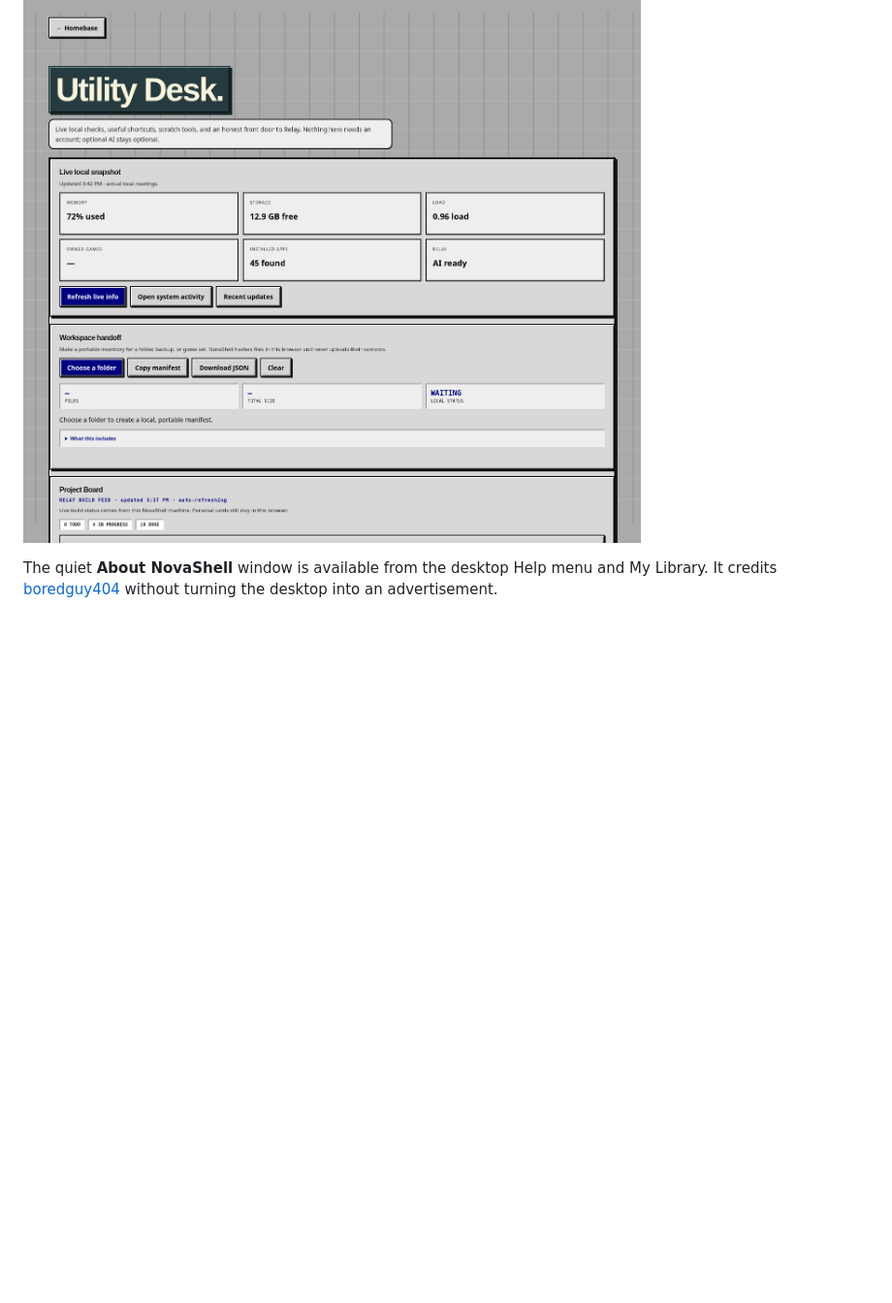
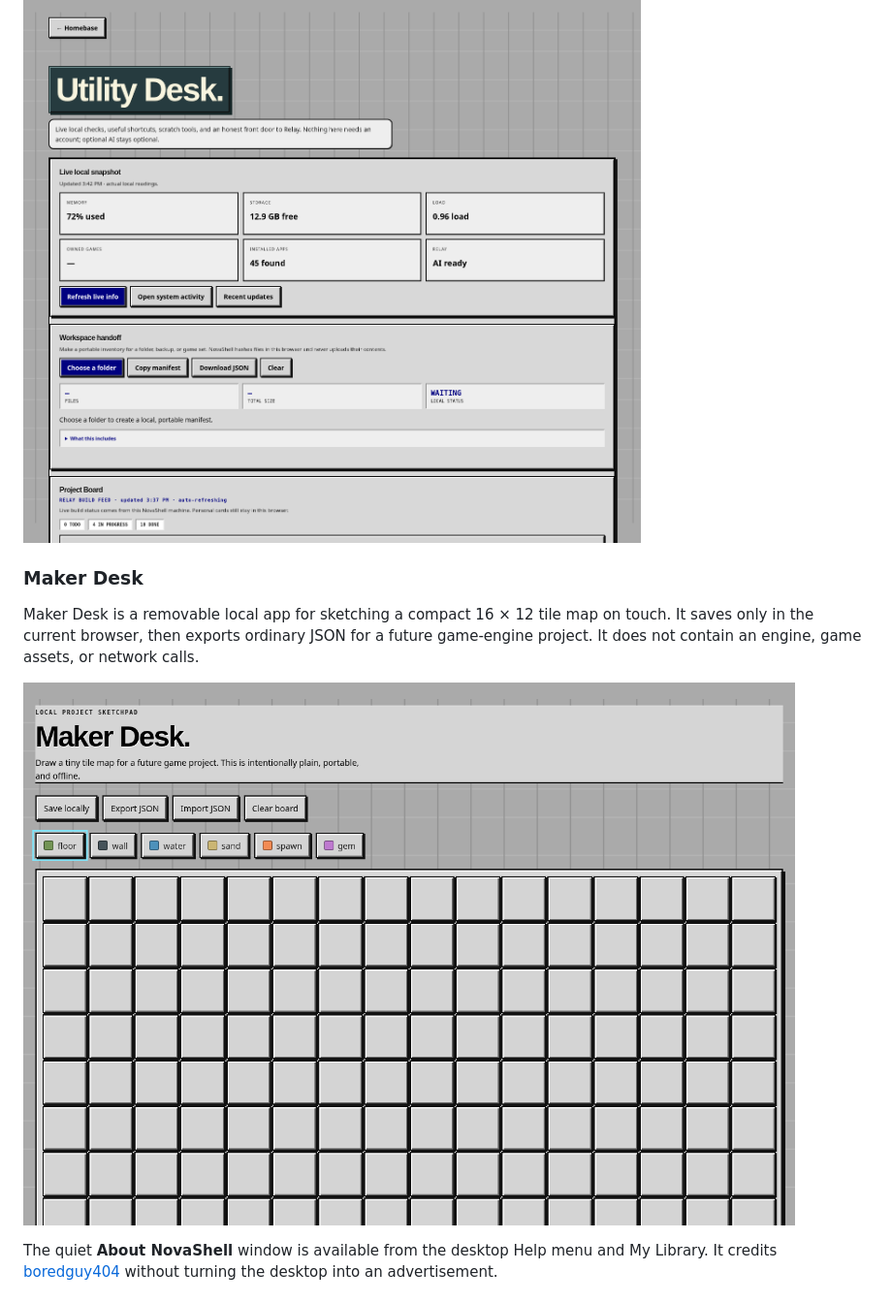
Before and after one commit to boredguy404/Homebase-OS, a Markdown page: README.md, the part around the change. Shown at 97% size. GitHub-like rendering; pictures changed too: media/maker-desk.png (added); blank space fills up the shorter version.

Commit message:
feat: add maker desk and linked pixel field

```diff
--- a/README.md
+++ b/README.md
@@ -122,6 +122,12 @@ The **Workspace Editor** can load an allowlisted set of NovaShell core files, cr
 Utility Desk is deliberately useful without an account or a network connection: live device readings, notes, calculator, clipboard handoff, focus timer, converter, local SHA-256 file verification, quick queue, Kanban, and a **Workspace handoff** tool. Choose a folder and it creates a downloadable JSON inventory with relative names, timestamps, sizes, and fingerprints—never file contents or absolute paths. That makes a copied folder, backup, or support handoff explainable without uploading private data.
 
 ![Workspace handoff in Ultra Retro](media/utility-workspace-handoff.png)
+
+### Maker Desk
+
+Maker Desk is a removable local app for sketching a compact 16 × 12 tile map on touch. It saves only in the current browser, then exports ordinary JSON for a future game-engine project. It does not contain an engine, game assets, or network calls.
+
+![Maker Desk in Ultra Retro](media/maker-desk.png)
 
 The quiet **About NovaShell** window is available from the desktop Help menu and My Library. It credits [boredguy404](https://github.com/boredguy404) without turning the desktop into an advertisement.
 
```
Also changed, not shown: 5 other files.
